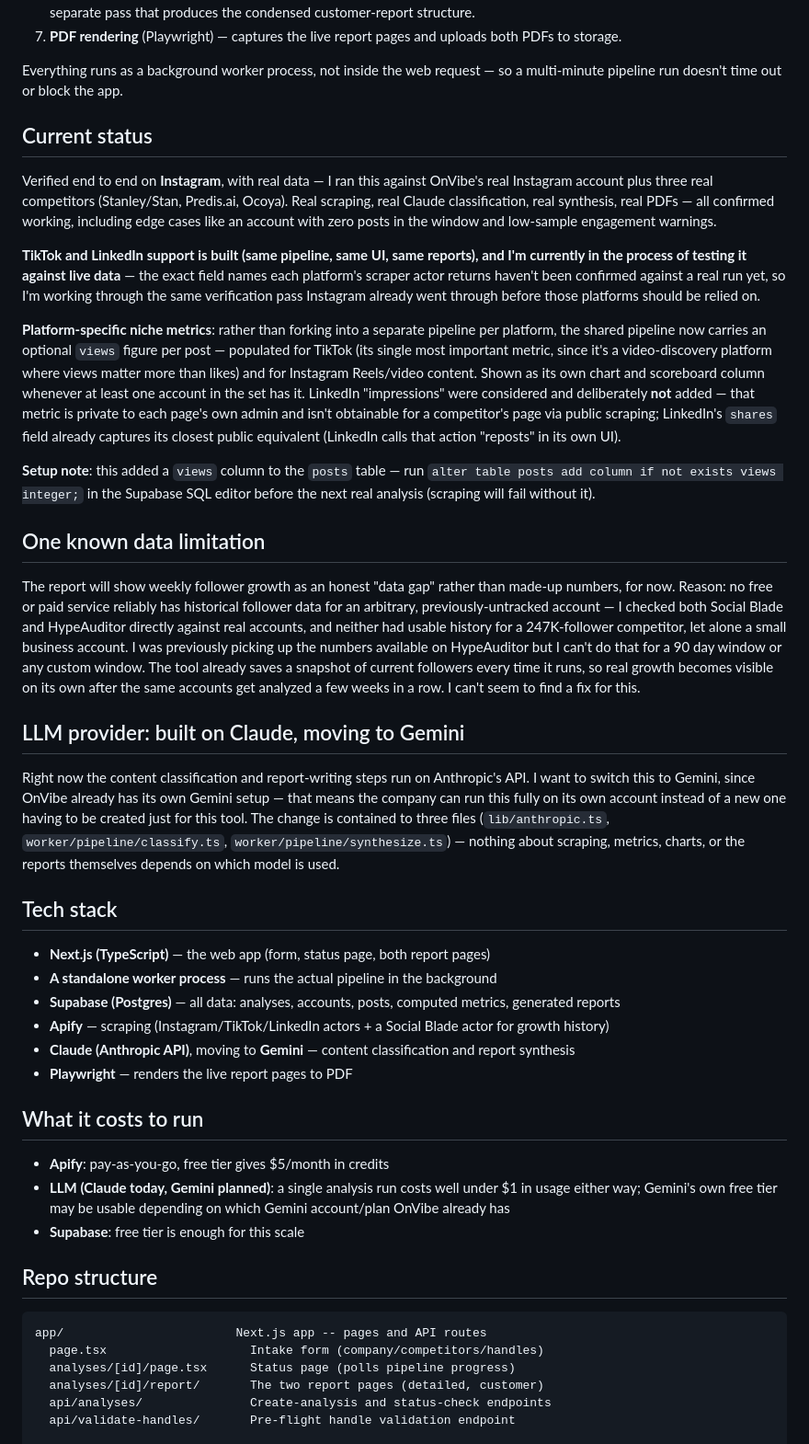
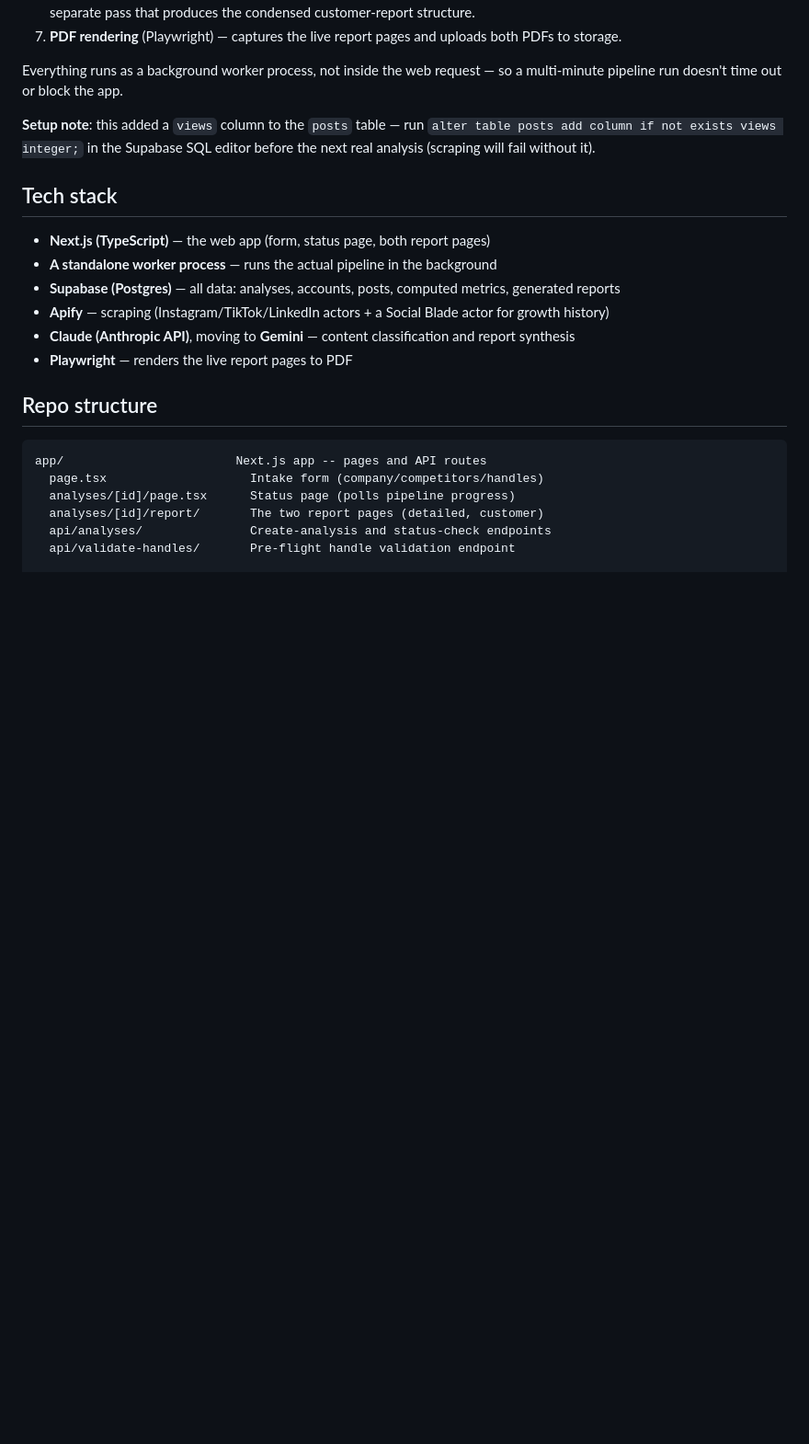
Before and after one commit to rameenft/onvibe-competitor-analysis, a Markdown page: README.md, the part around the change. Shown at 92% size. GitHub-like rendering; blank space fills up the shorter version.

```diff
--- a/README.md
+++ b/README.md
@@ -50,55 +50,10 @@ complete.
 Everything runs as a background worker process, not inside the web request — so a
 multi-minute pipeline run doesn't time out or block the app.
 
-## Current status
-
-Verified end to end on **Instagram**, with real data — I ran this against OnVibe's real
-Instagram account plus three real competitors (Stanley/Stan, Predis.ai, Ocoya). Real
-scraping, real Claude classification, real synthesis, real PDFs — all confirmed working,
-including edge cases like an account with zero posts in the window and low-sample
-engagement warnings.
-
-**TikTok and LinkedIn support is built (same pipeline, same UI, same reports), and I'm
-currently in the process of testing it against live data** — the exact field names each
-platform's scraper actor returns haven't been confirmed against a real run yet, so I'm
-working through the same verification pass Instagram already went through before those
-platforms should be relied on.
-
-**Platform-specific niche metrics**: rather than forking into a separate pipeline per
-platform, the shared pipeline now carries an optional `views` figure per post —
-populated for TikTok (its single most important metric, since it's a video-discovery
-platform where views matter more than likes) and for Instagram Reels/video content.
-Shown as its own chart and scoreboard column whenever at least one account in the set
-has it. LinkedIn "impressions" were considered and deliberately **not** added — that
-metric is private to each page's own admin and isn't obtainable for a competitor's page
-via public scraping; LinkedIn's `shares` field already captures its closest public
-equivalent (LinkedIn calls that action "reposts" in its own UI).
 
 **Setup note**: this added a `views` column to the `posts` table — run
 `alter table posts add column if not exists views integer;` in the Supabase SQL editor
 before the next real analysis (scraping will fail without it).
-
-
-## One known data limitation
-
-The report will show weekly follower growth as an honest "data gap" rather than made-up
-numbers, for now. Reason: no free or paid service reliably has historical follower data
-for an arbitrary, previously-untracked account — I checked both Social Blade and
-HypeAuditor directly against real accounts, and neither had usable history for a
-247K-follower competitor, let alone a small business account. I was previously picking up the numbers available on HypeAuditor but I can't do that for a 90 day window or any custom window. The tool already saves a
-snapshot of current followers every time it runs, so real growth becomes visible on its
-own after the same accounts get analyzed a few weeks in a row. I can't seem to find a fix for this.
-
-## LLM provider: built on Claude, moving to Gemini
-
-Right now the content classification and report-writing steps run on Anthropic's
-API. I want to switch this to Gemini, since OnVibe already has its own Gemini
-setup — that means the company can run this fully on its own account instead of a new
-one having to be created just for this tool. The change is contained to three files
-(`lib/anthropic.ts`, `worker/pipeline/classify.ts`, `worker/pipeline/synthesize.ts`) —
-nothing about scraping, metrics, charts, or the reports themselves depends on which
-model is used.
-
 
 ## Tech stack
 
@@ -112,13 +67,6 @@ model is used.
   synthesis
 - **Playwright** — renders the live report pages to PDF
 
-## What it costs to run
-
-- **Apify**: pay-as-you-go, free tier gives $5/month in credits
-- **LLM (Claude today, Gemini planned)**: a single analysis run costs well under $1 in
-  usage either way; Gemini's own free tier may be usable depending on which Gemini
-  account/plan OnVibe already has
-- **Supabase**: free tier is enough for this scale
 
 ## Repo structure
 
```
